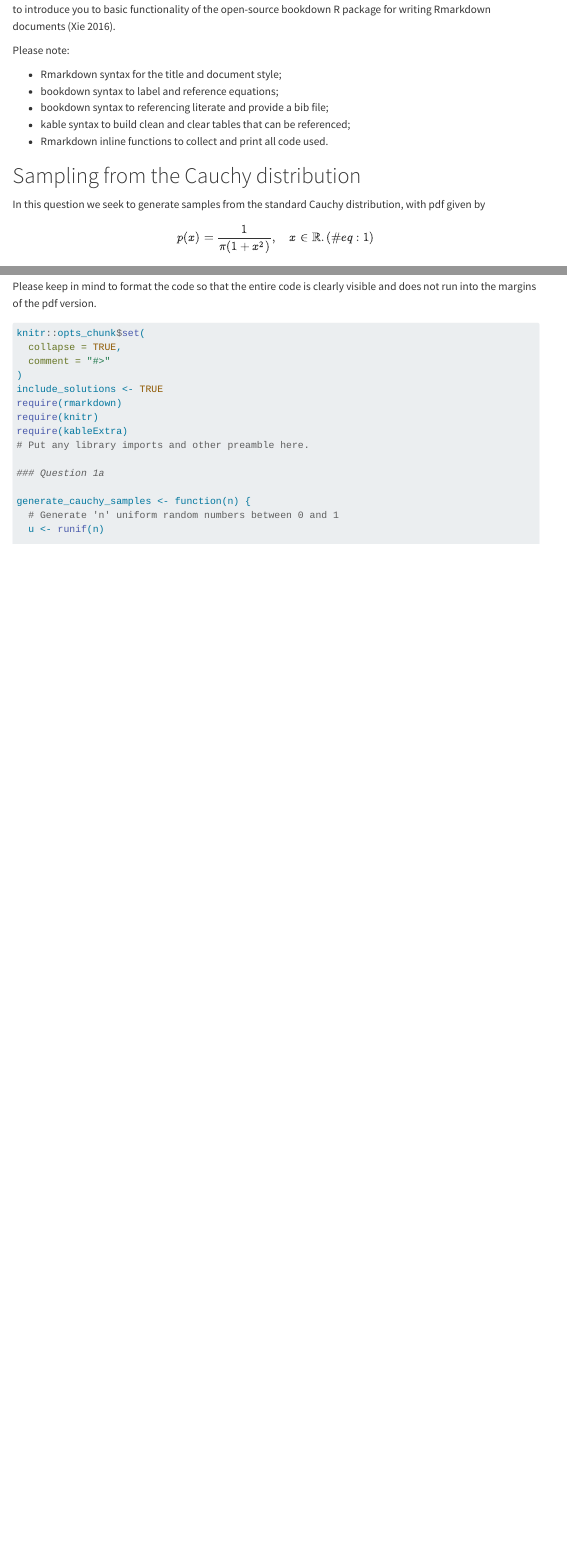
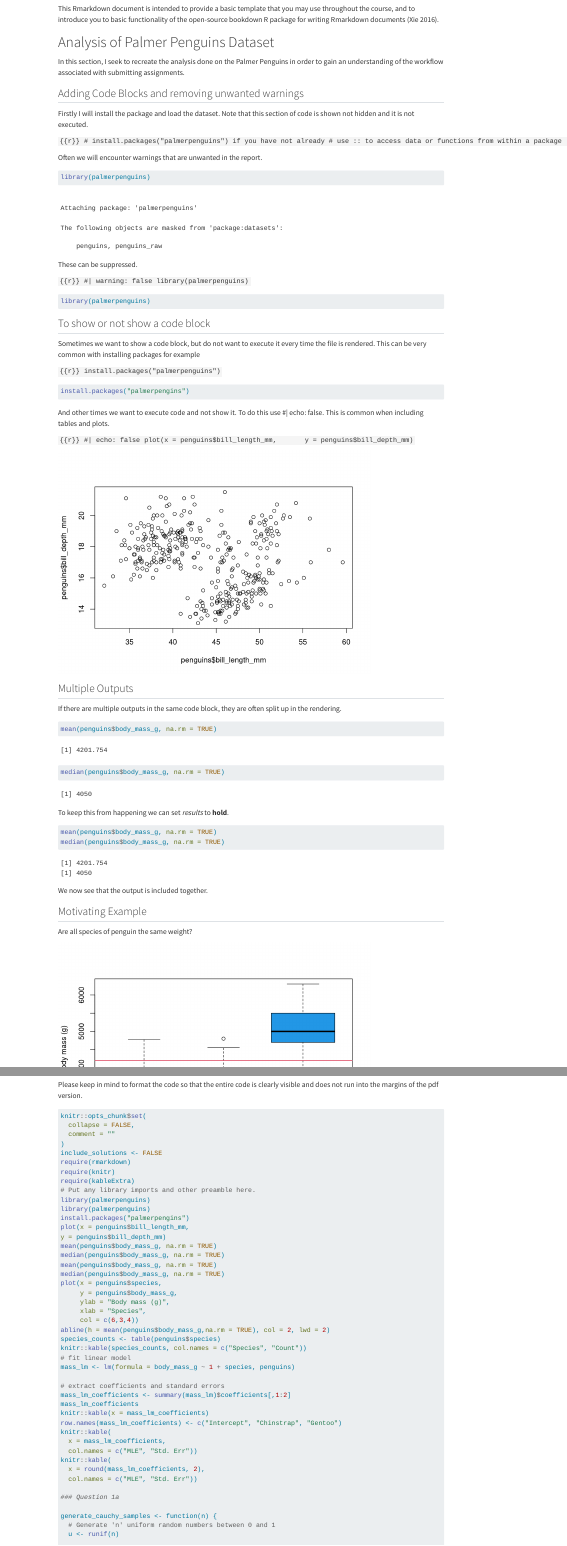
Before and after one commit to ryanaskin02/template_coursework, a Quarto document (MSc_Statistics_coursework_quarto.qmd): the page in a window 1100 px wide, from 170 px down before the commit and from 100 px down after it, and a second part further down, joined at a grey line. Rendered offline with R 4.5, knitr and Pandoc in place of Quarto, with nearby package versions; code that draws random numbers runs with fixed seeds of ours; menus at the side of the page are left out.

Commit message:
Edited qmd file

````diff
--- a/MSc_Statistics_coursework_quarto.qmd
+++ b/MSc_Statistics_coursework_quarto.qmd
@@ -41,18 +41,86 @@ require(kableExtra)
 
 This Rmarkdown document is intended to provide a basic template that you may use throughout the course, and to introduce you to basic functionality of the open-source bookdown R package for writing Rmarkdown documents [@xie2016bookdown].
 
-Please note:
+# Analysis of Palmer Penguins Dataset
 
-- Rmarkdown syntax for the title and document style;
-- bookdown syntax to label and reference equations;
-- bookdown syntax to referencing literate and provide a bib file;
-- kable syntax to build clean and clear tables that can be referenced;
-- Rmarkdown inline functions to collect and print all code used.
+In this section, I seek to recreate the analysis done on the Palmer Penguins in order to gain an understanding of the workflow associated with submitting assignments.
 
-# Sampling from the Cauchy distribution
+## Adding Code Blocks and removing unwanted warnings
 
-In this question we seek to generate samples from the standard Cauchy distribution, with pdf given by
-\begin{equation}
-  p(x) = \frac{1}{\pi (1 + x^2)}, \quad x \in \mathbb{R}.
-  (\#eq:1)
-\end{equation}
+Firstly I will install the package and load the dataset. Note that this section of code is shown not hidden and it is not executed.
+
+```{{r}}
+# install.packages("palmerpenguins") if you have not already
+# use :: to access data or functions from within a package
+penguins <- palmerpenguins::penguins
+```
+
+Often we will encounter warnings that are unwanted in the report.
+
+```{r}
+library(palmerpenguins)
+```
+
+These can be suppressed.
+
+```{{r}}
+#| warning: false
+library(palmerpenguins)
+```
+
+
+```{r}
+#| warning: false
+library(palmerpenguins)
+```
+
+## To show or not show a code block
+
+Sometimes we want to show a code block, but do not want to execute it every time the file is rendered. This can be very common with installing packages for example
+
+```{{r}}
+install.packages("palmerpenguins")
+```
+
+```{r}
+#| eval: false
+install.packages("palmerpengins")
+```
+
+And other times we want to execute code and not show it. To do this use #| echo: false. This is common when including tables and plots.
+
+```{{r}}
+#| echo: false
+plot(x = penguins$bill_length_mm,
+     y = penguins$bill_depth_mm)
+```
+
+```{r}
+#| echo: false
+plot(x = penguins$bill_length_mm,
+y = penguins$bill_depth_mm)
+```
+
+## Multiple Outputs
+
+If there are multiple outputs in the same code block, they are often split up in the rendering.
+```{r}
+mean(penguins$body_mass_g, na.rm = TRUE)
+median(penguins$body_mass_g, na.rm = TRUE)
+```
+
+To keep this from happening we can set _results_ to **hold**.
+
+```{r}
+#| results: hold
+mean(penguins$body_mass_g, na.rm = TRUE)
+median(penguins$body_mass_g, na.rm = TRUE)
+```
+
+We now see that the output is included together.
+
+## Motivating Example
+
+Are all species of penguin the same weight?
+
+```{r echo=FALSE}
@@ -60,0 +138,36 @@ The cdf associated with \@ref(eq:1) is given by
+```{r echo=FALSE}
+species_counts <- table(penguins$species)
+knitr::kable(species_counts, col.names = c("Species", "Count"))
+```
+
+### What information do we have on the linear model?
+
+```{r echo =FALSE}
+# fit linear model
+mass_lm <- lm(formula = body_mass_g ~ 1 + species, penguins)
+
+# extract coefficients and standard errors
+mass_lm_coefficients <- summary(mass_lm)$coefficients[,1:2]
+mass_lm_coefficients
+```
+
+```{r message=FALSE}
+knitr::kable(x = mass_lm_coefficients)
+```
+
+We can set the row and column names to improve the table.
+
+```{r message=FALSE, echo=FALSE}
+row.names(mass_lm_coefficients) <- c("Intercept", "Chinstrap", "Gentoo")
+knitr::kable(
+  x = mass_lm_coefficients,
+  col.names = c("MLE", "Std. Err"))
+```
+
+
+Finally, we really don't need to be showing all of those decimal places.
+
+```{r message=FALSE}
+knitr::kable(
+  x = round(mass_lm_coefficients, 2),
+  col.names = c("MLE", "Std. Err"))
````
Also changed, not shown: MSc_Statistics_coursework_quarto.qmd (32 more changed lines).
